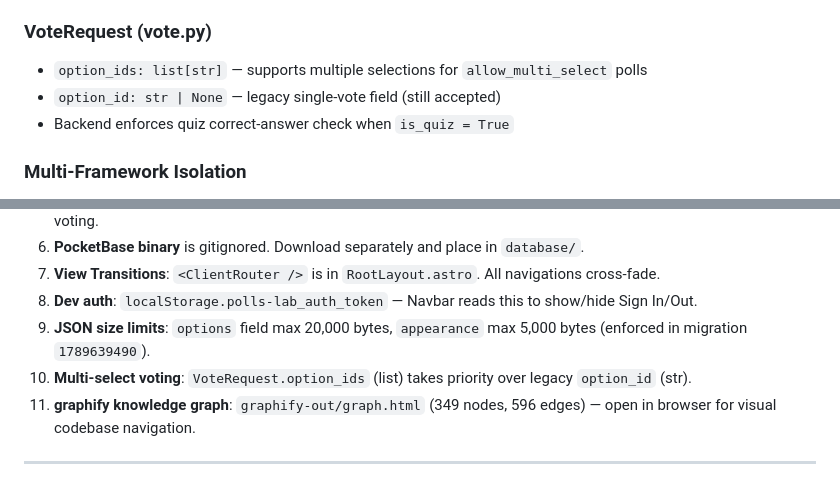
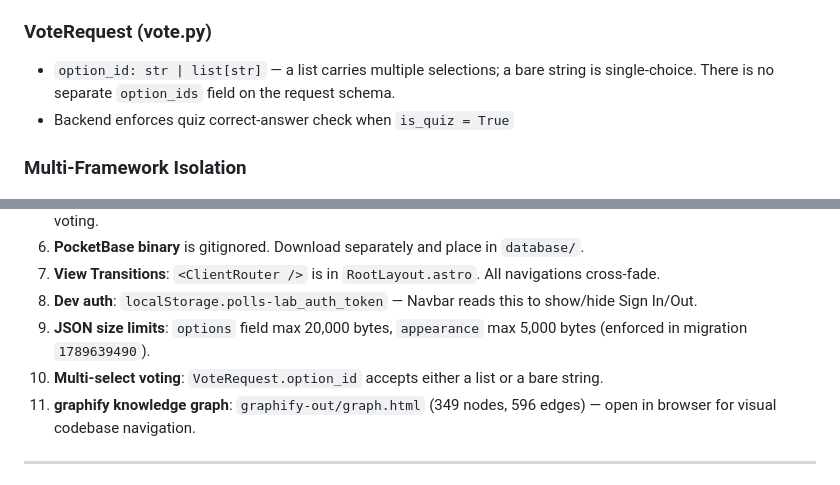
Before and after one commit to Luckyyaduvanshiofficial/polllabs, a Markdown page: memory.md, 2 parts joined by grey strips. Drawn GitHub-style.

```diff
--- a/memory.md
+++ b/memory.md
@@ -160,8 +160,8 @@ polls-lab/
 - Size limits enforced: `options` max 20,000 bytes, `appearance` max 5,000 bytes
 
 ### VoteRequest (vote.py)
-- `option_ids: list[str]` — supports multiple selections for `allow_multi_select` polls
-- `option_id: str | None` — legacy single-vote field (still accepted)
+- `option_id: str | list[str]` — a list carries multiple selections; a bare string is single-choice.
+  There is no separate `option_ids` field on the request schema.
 - Backend enforces quiz correct-answer check when `is_quiz = True`
 
 ### Multi-Framework Isolation
@@ -303,7 +303,7 @@ d830125  feat(frontend): complete Phase 5 redesign from scratch with UI/UX Pro M
 7. **View Transitions**: `<ClientRouter />` is in `RootLayout.astro`. All navigations cross-fade.
 8. **Dev auth**: `localStorage.polls-lab_auth_token` — Navbar reads this to show/hide Sign In/Out.
 9. **JSON size limits**: `options` field max 20,000 bytes, `appearance` max 5,000 bytes (enforced in migration `1789639490`).
-10. **Multi-select voting**: `VoteRequest.option_ids` (list) takes priority over legacy `option_id` (str).
+10. **Multi-select voting**: `VoteRequest.option_id` accepts either a list or a bare string.
 11. **graphify knowledge graph**: `graphify-out/graph.html` (349 nodes, 596 edges) — open in browser for visual codebase navigation.
 
 ---
```
Also changed, not shown: CLAUDE.md (added, +81 -0 lines), TODO.md (+50 -0 lines).
